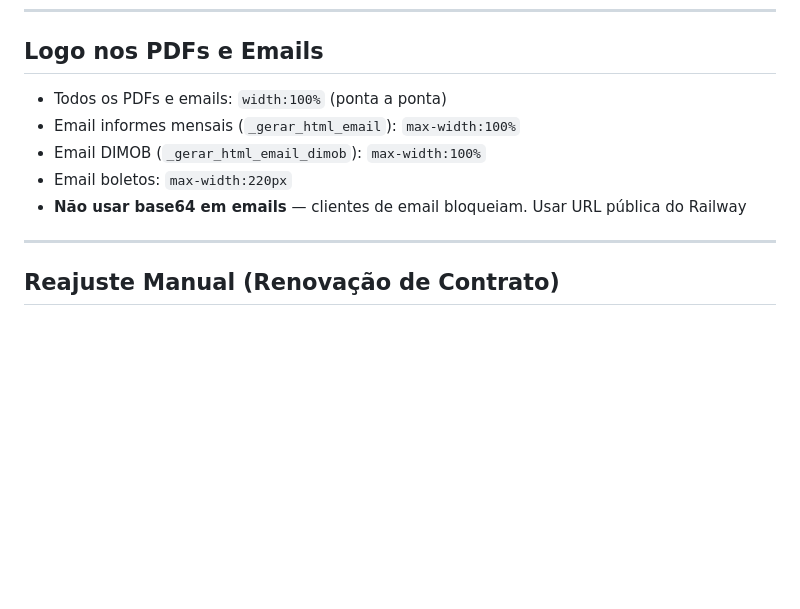
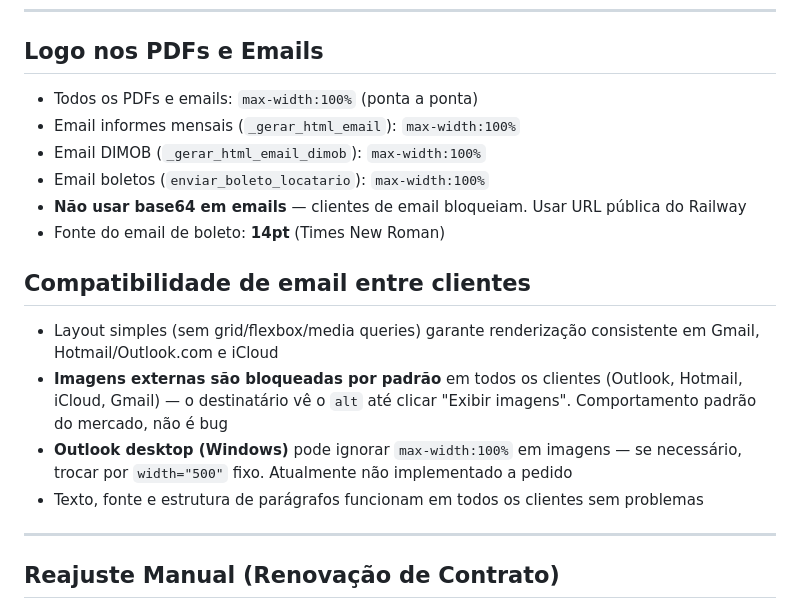
Before and after one commit to vithorafailde/sistema-boletos, a Markdown page: CLAUDE.md, the part around the change. Rendered like a GitHub page; blank space fills up the shorter version.

Commit message:
docs: atualiza MD com compatibilidade de email e logo boleto

```diff
--- a/CLAUDE.md
+++ b/CLAUDE.md
@@ -376,11 +376,19 @@ Aplicada em `templates/index.html` e `templates/reajustes.html`. **Não alterar
 
 ## Logo nos PDFs e Emails
 
-- Todos os PDFs e emails: `width:100%` (ponta a ponta)
+- Todos os PDFs e emails: `max-width:100%` (ponta a ponta)
 - Email informes mensais (`_gerar_html_email`): `max-width:100%`
 - Email DIMOB (`_gerar_html_email_dimob`): `max-width:100%`
-- Email boletos: `max-width:220px`
+- Email boletos (`enviar_boleto_locatario`): `max-width:100%`
 - **Não usar base64 em emails** — clientes de email bloqueiam. Usar URL pública do Railway
+- Fonte do email de boleto: **14pt** (Times New Roman)
+
+## Compatibilidade de email entre clientes
+
+- Layout simples (sem grid/flexbox/media queries) garante renderização consistente em Gmail, Hotmail/Outlook.com e iCloud
+- **Imagens externas são bloqueadas por padrão** em todos os clientes (Outlook, Hotmail, iCloud, Gmail) — o destinatário vê o `alt` até clicar "Exibir imagens". Comportamento padrão do mercado, não é bug
+- **Outlook desktop (Windows)** pode ignorar `max-width:100%` em imagens — se necessário, trocar por `width="500"` fixo. Atualmente não implementado a pedido
+- Texto, fonte e estrutura de parágrafos funcionam em todos os clientes sem problemas
 
 ---
 
```
